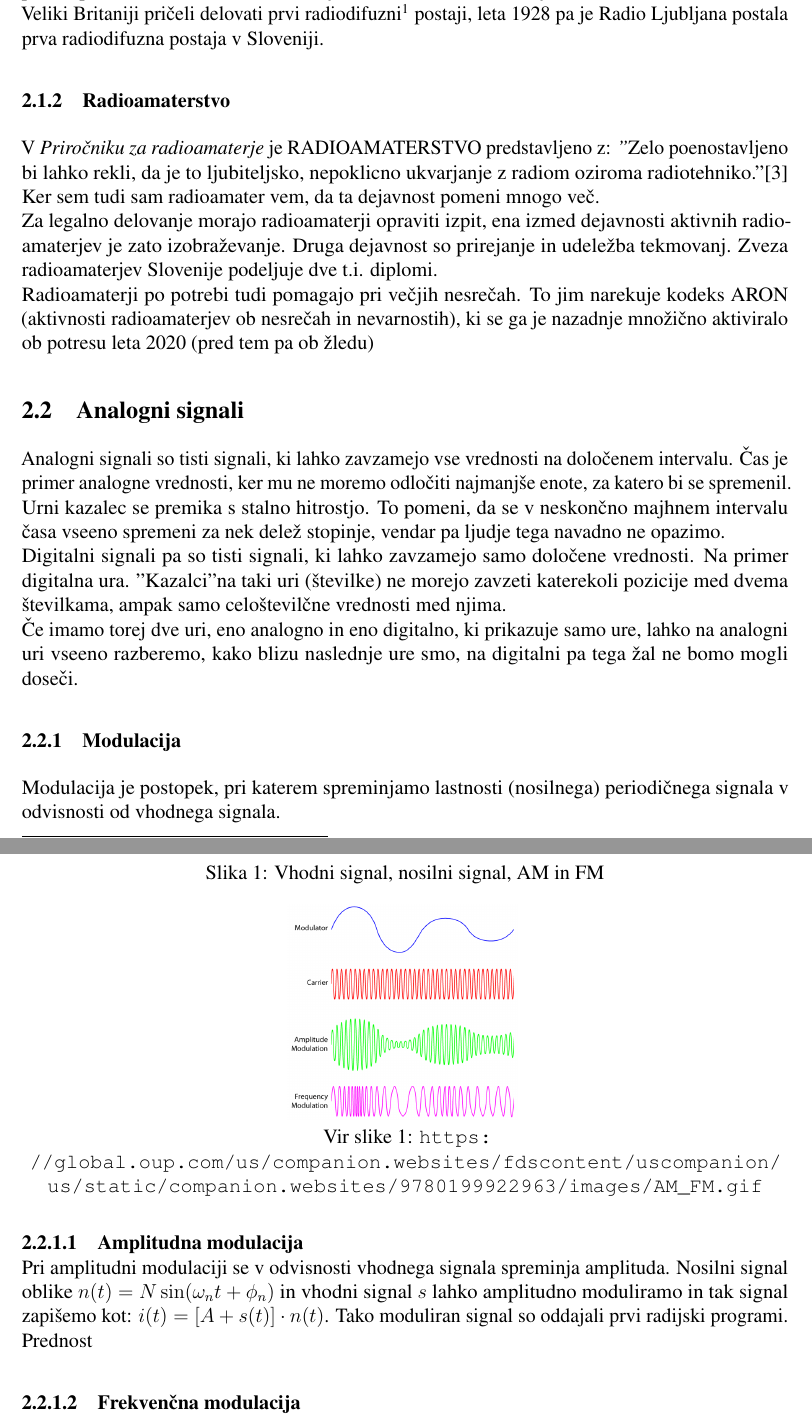
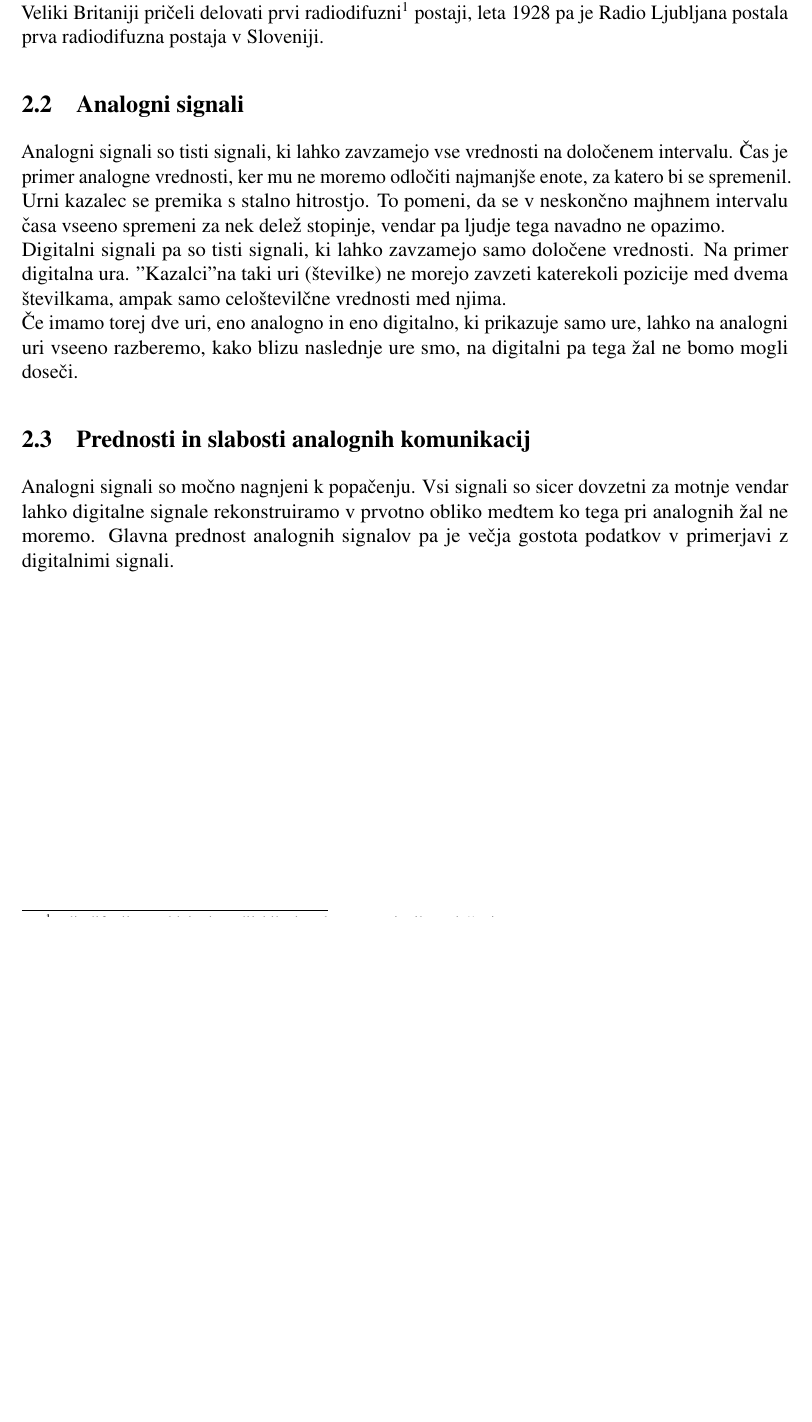
Before and after one commit to insightfulbriyan/Komunkacijska-vezja-in-naprave, a LaTeX document (Komunikacijska vezja in naprave.tex): two parts of pages 7 and 8 of 13 before the commit and part of page 7 of 11 after it, the two joined at a grey line, cut so that both start at the same text, the shorter picture padded with empty space. Compiled offline with pdfLaTeX.

Commit message:
25022023

```diff
--- a/Komunikacijska vezja in naprave.tex
+++ b/Komunikacijska vezja in naprave.tex
@@ -114,20 +113,6 @@
         radiodifuzija – oddajanje radijskih signalov namenjenih poslušanju}
         postaji, leta 1928 pa je Radio Ljubljana postala prva radiodifuzna
         postaja v Sloveniji.
-        \subsubsection{Radioamaterstvo}
-            V \textit{Priročniku za radioamaterje} je RADIOAMATERSTVO
-            predstavljeno z: \textit{"}Zelo poenostavljeno bi lahko rekli, da je
-            to ljubiteljsko, nepoklicno ukvarjanje z radiom oziroma
-            radiotehniko." \cite{HAM-prirocnik} Ker sem tudi sam radioamater
-            vem, da ta dejavnost pomeni mnogo več. \\
-            Za legalno delovanje morajo radioamaterji opraviti izpit, ena izmed
-            dejavnosti aktivnih radioamaterjev je zato izobraževanje. Druga
-            dejavnost so prirejanje in udeležba tekmovanj. Zveza radioamaterjev
-            Slovenije podeljuje dve t.i. diplomi.\\
-            Radioamaterji po potrebi tudi pomagajo pri večjih nesrečah. To jim
-            narekuje kodeks ARON (aktivnosti radioamaterjev ob nesrečah in
-            nevarnostih), ki se ga je nazadnje množično aktiviralo ob potresu
-            leta 2020 (pred tem pa ob žledu)
     \subsection{Analogni signali}
         Analogni signali so tisti signali, ki lahko zavzamejo vse vrednosti
         na določenem intervalu. Čas je primer analogne vrednosti, ker mu ne
@@ -142,30 +127,9 @@
         Če imamo torej dve uri, eno analogno in eno digitalno, ki prikazuje
         samo ure, lahko na analogni uri vseeno razberemo, kako blizu
         naslednje ure smo, na digitalni pa tega žal ne bomo mogli doseči.
-        \subsubsection{Modulacija}
-            Modulacija je postopek, pri katerem spreminjamo lastnosti
-            (nosilnega) periodičnega signala v odvisnosti od vhodnega signala.
-
-            \begin{figure}
-                \centering
-                \caption{Vhodni signal, nosilni signal, AM in FM}
-                \includegraphics[width=0.3\linewidth]{slike/anfm.png}
-                \label{fig:Vhodni signal, nosilni signal, AM in FM}
-                \\
-                Vir slike 1: \url{https://global.oup.com/us/companion.websites/
-                fdscontent/uscompanion/us/static/companion.websites/
-                9780199922963/images/AM_FM.gif}
-            \end{figure}
-
-            \paragraph{Amplitudna modulacija} \mbox{}\\
-                Pri amplitudni modulaciji se v odvisnosti vhodnega signala
-                spreminja amplituda.
-                Nosilni signal oblike $n(t) = N\sin(\omega_{n} t + \phi_{n})$ in
-                vhodni signal $s$ lahko amplitudno moduliramo in tak signal
-                zapišemo kot: $i(t) = [A + s(t)]\cdot n(t)$. Tako moduliran
-                signal so oddajali prvi radijski programi.\\
-                Prednost
-            \paragraph{Frekvenčna modulacija} \mbox{}\\
-
-
-    \newpage
+    \subsection{Prednosti in slabosti analognih komunikacij}
+        Analogni signali so močno nagnjeni k popačenju. Vsi signali so sicer
+        dovzetni za motnje vendar lahko digitalne signale rekonstruiramo v
+        prvotno obliko medtem ko tega pri analognih žal ne moremo. Glavna
+        prednost analognih signalov pa je večja gostota podatkov v primerjavi z
+        digitalnimi signali.
```
Also changed, not shown: Komunikacijska vezja in naprave.pdf, Komunikacijska vezja in naprave.tex (42 more changed lines). Lines whose indentation alone changed are shown as unchanged.
